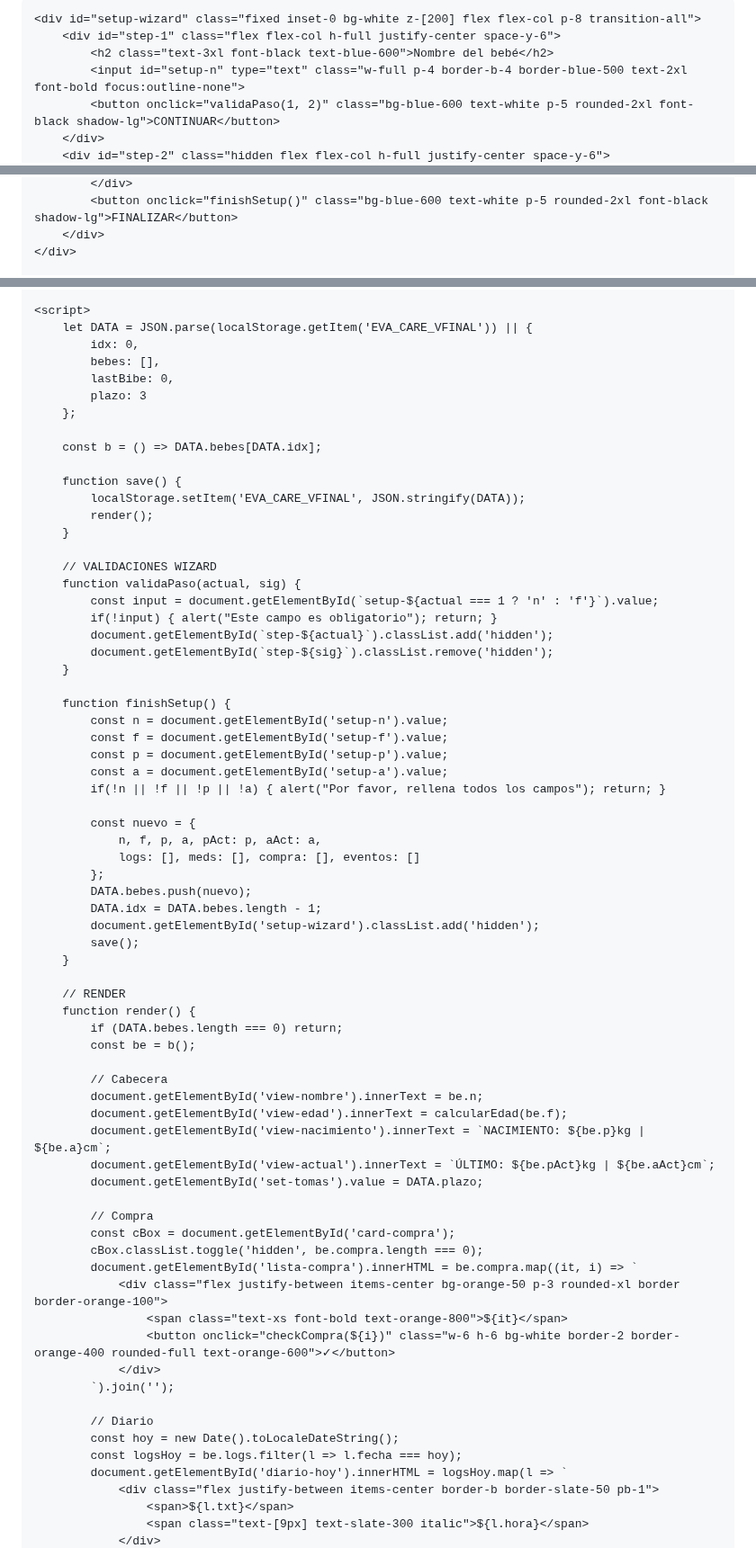
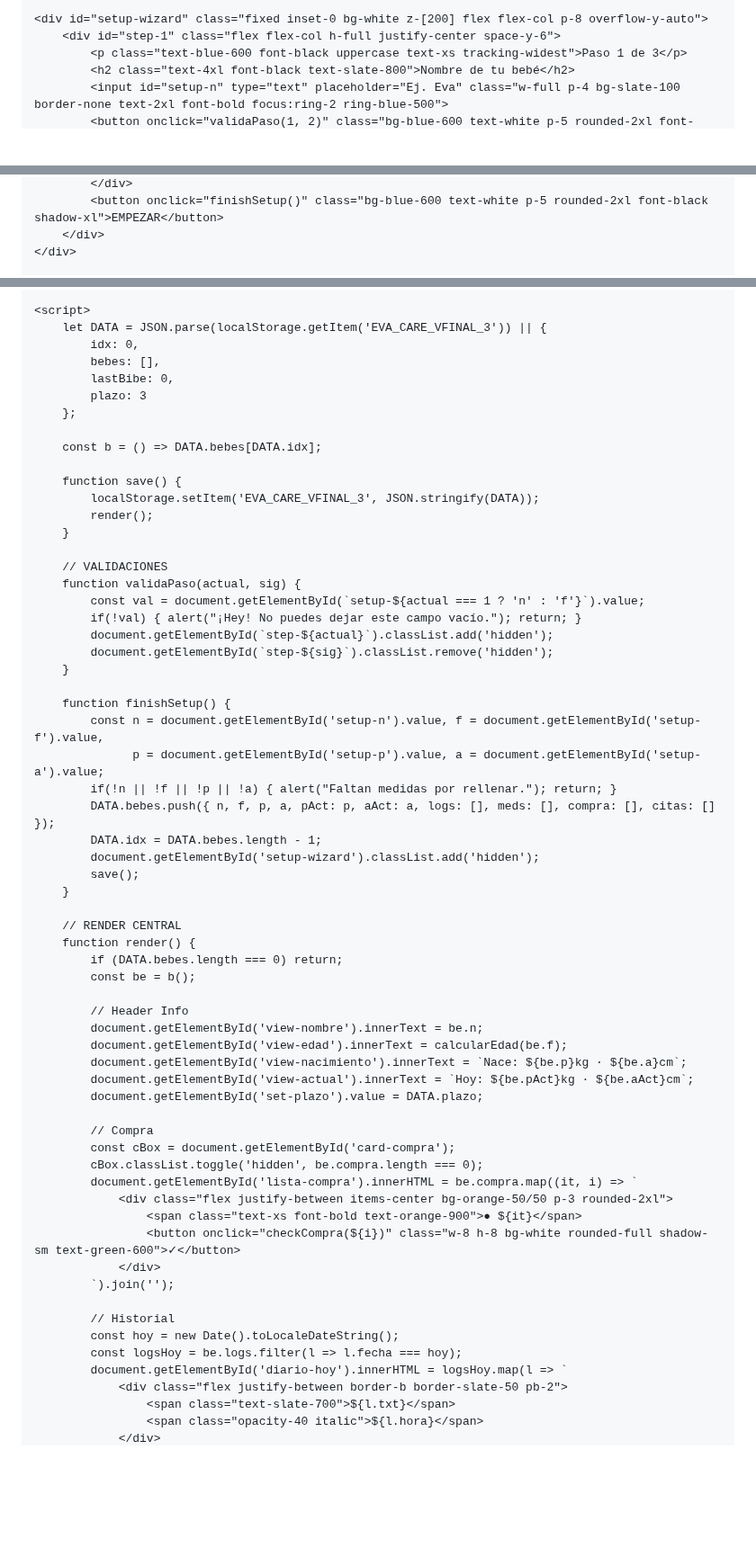
Before and after one commit to BizMadriz/Eva-Care, a Markdown page: README.md, 3 parts joined by grey strips. Shown at 90% size. Drawn GitHub-style; blank space fills up the shorter version.

```diff
--- a/README.md
+++ b/README.md
@@ -3,13 +3,14 @@
 <head>
     <meta charset="UTF-8">
     <meta name="viewport" content="width=device-width, initial-scale=1.0, maximum-scale=1.0, user-scalable=no">
-    <title>Eva Care Pro V2</title>
+    <title>Eva Care Pro V3</title>
     <script src="https://cdn.tailwindcss.com"></script>
     <link rel="stylesheet" href="https://cdnjs.cloudflare.com/ajax/libs/font-awesome/6.0.0/css/all.min.css">
     <style>
         .hidden { display: none !important; }
         .tab-active { color: #2563eb; border-bottom: 3px solid #2563eb; font-weight: 900; }
-        .card { background: white; border-radius: 1.5rem; padding: 1.25rem; box-shadow: 0 4px 6px rgba(0,0,0,0.05); }
-        .cal-day { min-height: 40px; display: flex; align-items: center; justify-content: center; border-radius: 0.75rem; font-weight: bold; font-size: 0.75rem; }
+        .card { background: white; border-radius: 1.5rem; padding: 1.25rem; box-shadow: 0 4px 10px rgba(0,0,0,0.03); }
+        .cal-day { aspect-ratio: 1/1; display: flex; align-items: center; justify-content: center; border-radius: 0.75rem; font-size: 0.8rem; font-weight: 800; }
+        input[type="number"], input[type="text"], input[type="date"] { -webkit-appearance: none; border-radius: 0.75rem; }
     </style>
 </head>
@@ -34,5 +44,5 @@
             </div>
-            <button onclick="finishSetup()" class="bg-blue-600 text-white p-5 rounded-2xl font-black shadow-lg">FINALIZAR</button>
+            <button onclick="finishSetup()" class="bg-blue-600 text-white p-5 rounded-2xl font-black shadow-xl">EMPEZAR</button>
         </div>
     </div>
 
@@ -167,7 +180,7 @@
     </div>
 
     <script>
-        let DATA = JSON.parse(localStorage.getItem('EVA_CARE_VFINAL')) || {
+        let DATA = JSON.parse(localStorage.getItem('EVA_CARE_VFINAL_3')) || {
             idx: 0,
             bebes: [],
             lastBibe: 0,
@@ -177,62 +190,55 @@
         const b = () => DATA.bebes[DATA.idx];
 
         function save() {
-            localStorage.setItem('EVA_CARE_VFINAL', JSON.stringify(DATA));
+            localStorage.setItem('EVA_CARE_VFINAL_3', JSON.stringify(DATA));
             render();
         }
 
-        // VALIDACIONES WIZARD
+        // VALIDACIONES
         function validaPaso(actual, sig) {
-            const input = document.getElementById(`setup-${actual === 1 ? 'n' : 'f'}`).value;
-            if(!input) { alert("Este campo es obligatorio"); return; }
+            const val = document.getElementById(`setup-${actual === 1 ? 'n' : 'f'}`).value;
+            if(!val) { alert("¡Hey! No puedes dejar este campo vacío."); return; }
             document.getElementById(`step-${actual}`).classList.add('hidden');
             document.getElementById(`step-${sig}`).classList.remove('hidden');
         }
 
         function finishSetup() {
-            const n = document.getElementById('setup-n').value;
-            const f = document.getElementById('setup-f').value;
-            const p = document.getElementById('setup-p').value;
-            const a = document.getElementById('setup-a').value;
-            if(!n || !f || !p || !a) { alert("Por favor, rellena todos los campos"); return; }
-
-            const nuevo = {
-                n, f, p, a, pAct: p, aAct: a,
-                logs: [], meds: [], compra: [], eventos: []
-            };
-            DATA.bebes.push(nuevo);
+            const n = document.getElementById('setup-n').value, f = document.getElementById('setup-f').value,
+                  p = document.getElementById('setup-p').value, a = document.getElementById('setup-a').value;
+            if(!n || !f || !p || !a) { alert("Faltan medidas por rellenar."); return; }
+            DATA.bebes.push({ n, f, p, a, pAct: p, aAct: a, logs: [], meds: [], compra: [], citas: [] });
             DATA.idx = DATA.bebes.length - 1;
             document.getElementById('setup-wizard').classList.add('hidden');
             save();
         }
 
-        // RENDER
+        // RENDER CENTRAL
         function render() {
             if (DATA.bebes.length === 0) return;
             const be = b();
 
-            // Cabecera
+            // Header Info
             document.getElementById('view-nombre').innerText = be.n;
             document.getElementById('view-edad').innerText = calcularEdad(be.f);
-            document.getElementById('view-nacimiento').innerText = `NACIMIENTO: ${be.p}kg | ${be.a}cm`;
-            document.getElementById('view-actual').innerText = `ÚLTIMO: ${be.pAct}kg | ${be.aAct}cm`;
-            document.getElementById('set-tomas').value = DATA.plazo;
+            document.getElementById('view-nacimiento').innerText = `Nace: ${be.p}kg · ${be.a}cm`;
+            document.getElementById('view-actual').innerText = `Hoy: ${be.pAct}kg · ${be.aAct}cm`;
+            document.getElementById('set-plazo').value = DATA.plazo;
 
             // Compra
             const cBox = document.getElementById('card-compra');
             cBox.classList.toggle('hidden', be.compra.length === 0);
             document.getElementById('lista-compra').innerHTML = be.compra.map((it, i) => `
-                <div class="flex justify-between items-center bg-orange-50 p-3 rounded-xl border border-orange-100">
-                    <span class="text-xs font-bold text-orange-800">${it}</span>
-                    <button onclick="checkCompra(${i})" class="w-6 h-6 bg-white border-2 border-orange-400 rounded-full text-orange-600">✓</button>
+                <div class="flex justify-between items-center bg-orange-50/50 p-3 rounded-2xl">
+                    <span class="text-xs font-bold text-orange-900">● ${it}</span>
+                    <button onclick="checkCompra(${i})" class="w-8 h-8 bg-white rounded-full shadow-sm text-green-600">✓</button>
                 </div>
             `).join('');
 
-            // Diario
+            // Historial
             const hoy = new Date().toLocaleDateString();
             const logsHoy = be.logs.filter(l => l.fecha === hoy);
             document.getElementById('diario-hoy').innerHTML = logsHoy.map(l => `
-                <div class="flex justify-between items-center border-b border-slate-50 pb-1">
-                    <span>${l.txt}</span>
-                    <span class="text-[9px] text-slate-300 italic">${l.hora}</span>
+                <div class="flex justify-between border-b border-slate-50 pb-2">
+                    <span class="text-slate-700">${l.txt}</span>
+                    <span class="opacity-40 italic">${l.hora}</span>
                 </div>
```
Also changed, not shown: other parts of README.md (+144 -130 lines).
